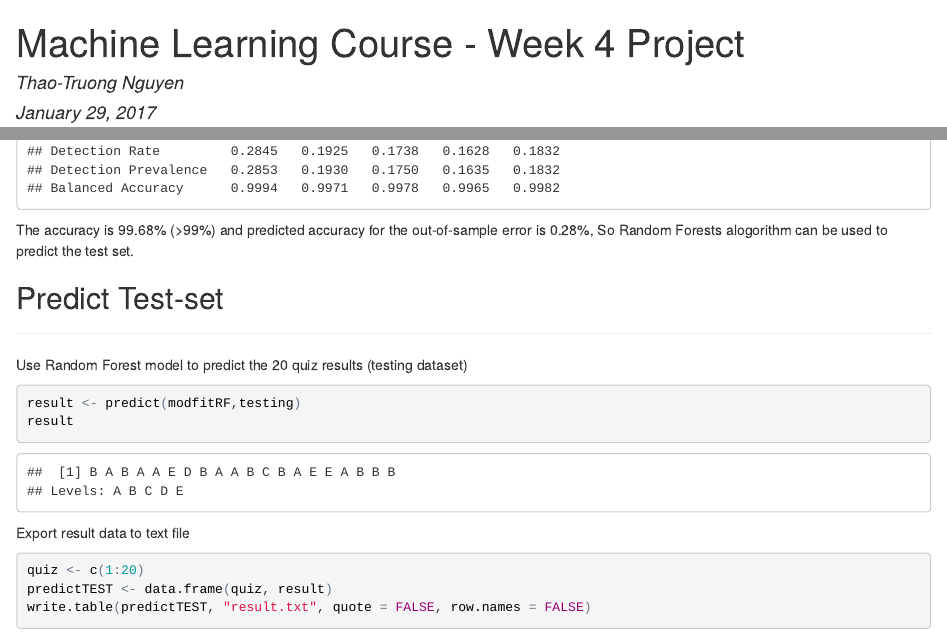
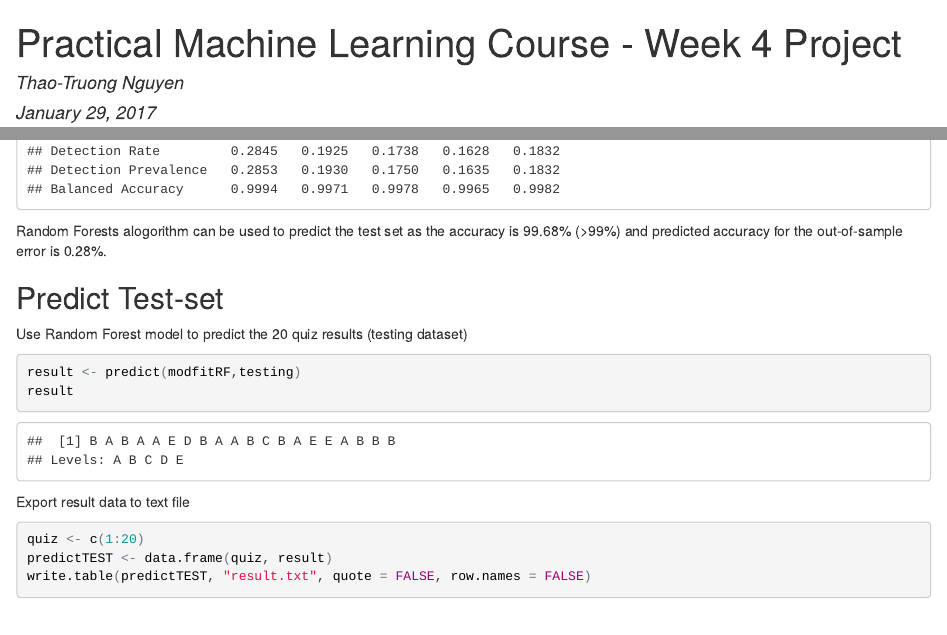
Before and after one commit to truongndt/Practical-Machine-Learning-Project, an R Markdown document (project4.Rmd): the page in a window 1100 px wide, from its top, and a second part further down, joined at a grey line. The pictures show the output file project4.html that the author committed with the source, opened offline.

Commit message:
Course Project

````diff
--- a/project4.Rmd
+++ b/project4.Rmd
@@ -1,11 +1,10 @@
 ---
-title: "Machine Learning Course - Week 4 Project"
+title: "Practical Machine Learning Course - Week 4 Project"
 author: "Thao-Truong Nguyen"
 date: "January 29, 2017"
 output: html_document
 ---
 ## Summary
-***
 Using devices such as Jawbone Up, Nike FuelBand, and Fitbit it is now possible to collect a large amount of data about personal activity relatively inexpensively. These type of devices are part of the quantified self movement – a group of enthusiasts who take measurements about themselves regularly to improve their health, to find patterns in their behavior, or because they are tech geeks. One thing that people regularly do is quantify how much of a particular activity they do, but they rarely quantify how well they do it.
 
 In this project, we will use data from accelerometers on the belt, forearm, arm, and dumbell of 6 participants. They were asked to perform barbell lifts correctly and incorrectly in 5 different ways.
@@ -74,18 +69,17 @@ predictRF <- predict(modfitRF, TestSet)
 confMatRF <- confusionMatrix(predictRF, TestSet$classe)
 confMatRF
 ```
-The accuracy is 99.68% (>99%) and predicted accuracy for the out-of-sample error is 0.28%, So Random Forests alogorithm can be used to predict the test set.
+Random Forests alogorithm can be used to predict the test set as the accuracy is 99.68% (>99%) and predicted accuracy for the out-of-sample error is 0.28%.
 
 ## Predict Test-set
-***
 Use Random Forest model to predict the 20 quiz results (testing dataset)
-```{r Predict TEST}
+```{r Predict TEST, echo=TRUE}
 result <- predict(modfitRF,testing)
 result
 ```
 
 Export result data to text file
-```{r Export result}
+```{r Export result, echo=TRUE}
 quiz <- c(1:20)
 predictTEST <- data.frame(quiz, result)
 write.table(predictTEST, "result.txt", quote = FALSE, row.names = FALSE)
````
Also changed, not shown: project4.html, project4.Rmd (8 more changed lines).
